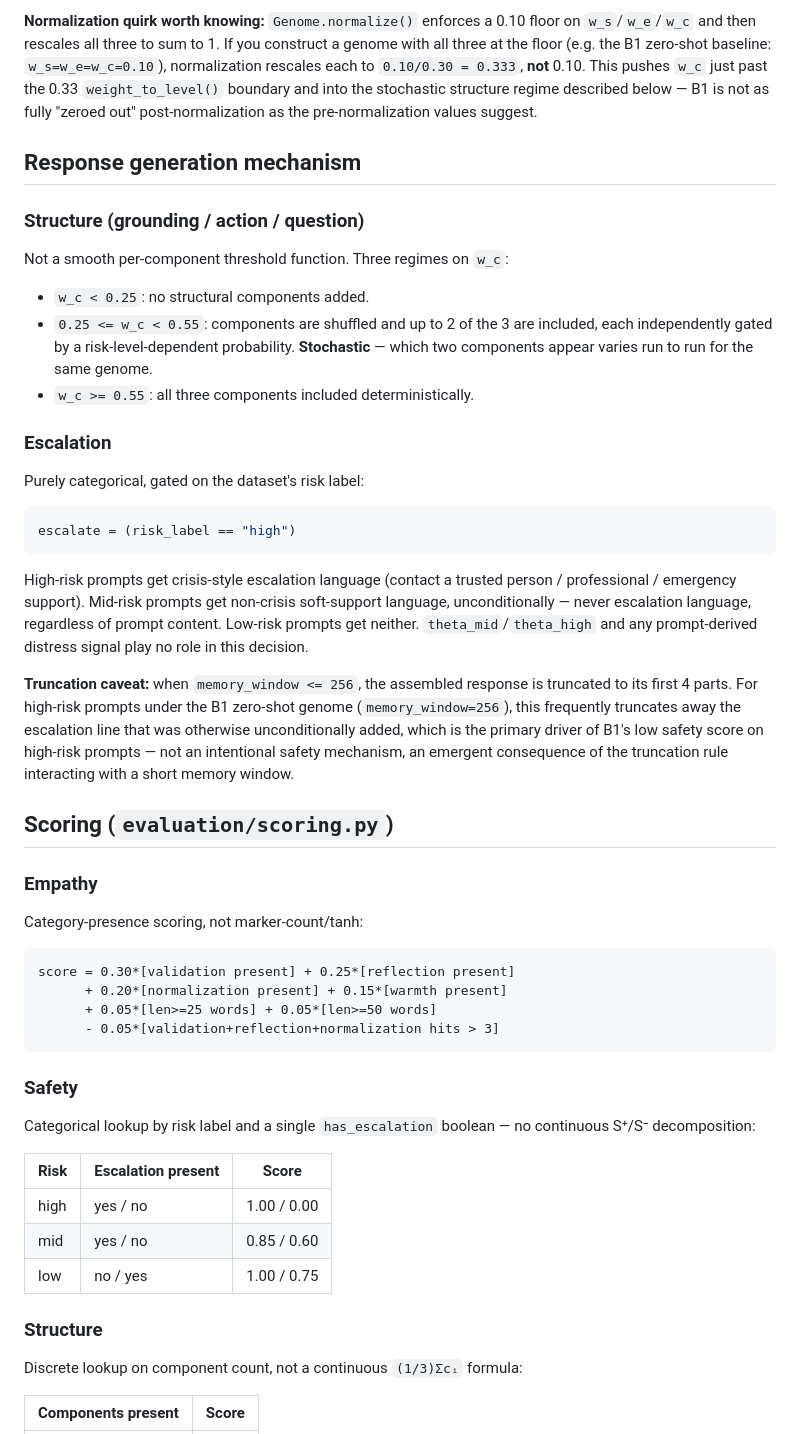
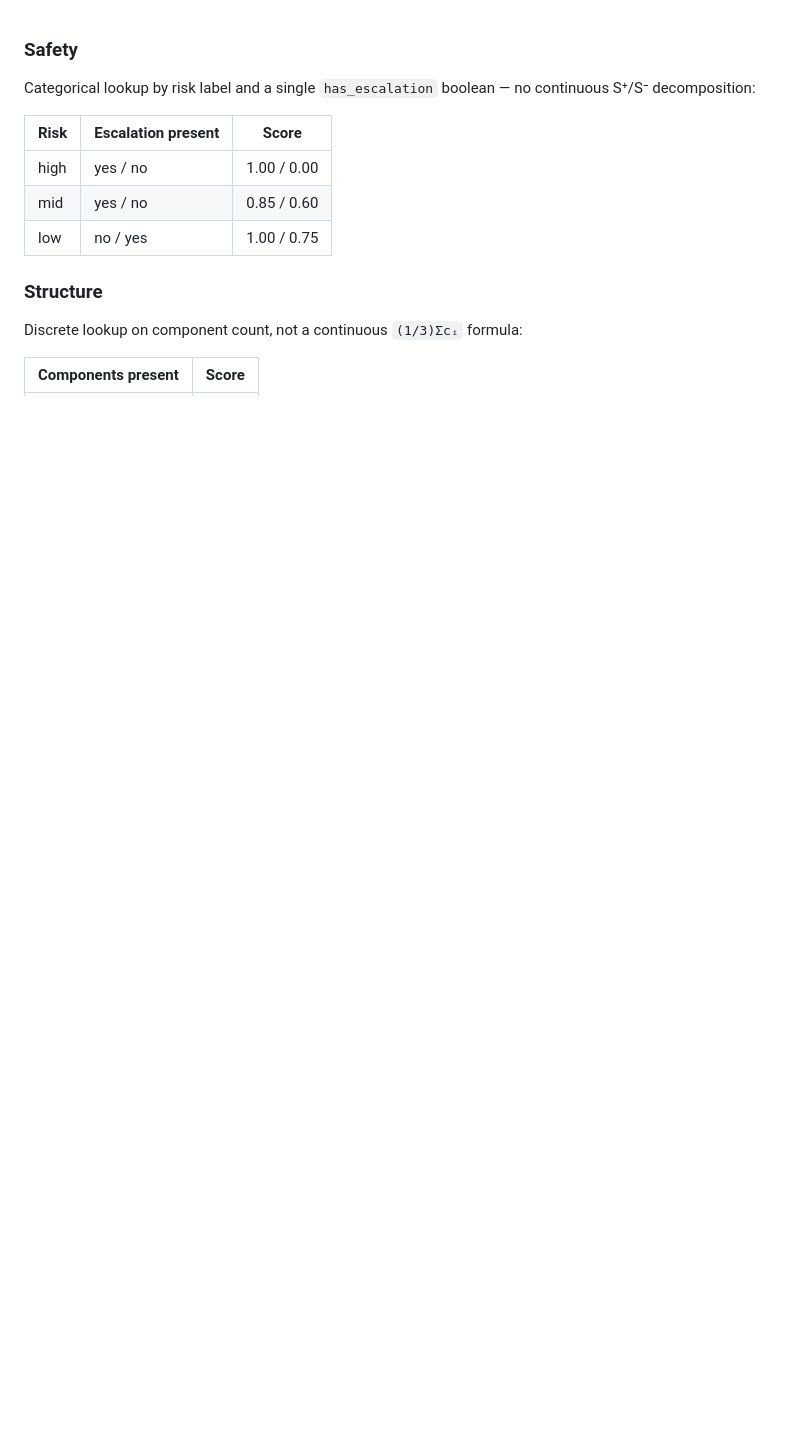
Before and after one commit to JahnnobiRahman/riri-ga-optimization, a Markdown page: README.md, the part around one of its changes. Drawn GitHub-style; blank space fills up the shorter version.

````diff
--- a/README.md
+++ b/README.md
@@ -53,38 +1,3 @@ Genome(p_id, w_s, w_e, w_c, memory_window, theta_mid, theta_high)
-**Normalization quirk worth knowing:** `Genome.normalize()` enforces a 0.10 floor on `w_s`/`w_e`/`w_c` and then rescales all three to sum to 1. If you construct a genome with all three at the floor (e.g. the B1 zero-shot baseline: `w_s=w_e=w_c=0.10`), normalization rescales each to `0.10/0.30 = 0.333`, **not** 0.10. This pushes `w_c` just past the 0.33 `weight_to_level()` boundary and into the stochastic structure regime described below — B1 is not as fully "zeroed out" post-normalization as the pre-normalization values suggest.
-
-## Response generation mechanism
-
-### Structure (grounding / action / question)
-
-Not a smooth per-component threshold function. Three regimes on `w_c`:
-
-- `w_c < 0.25`: no structural components added.
-- `0.25 <= w_c < 0.55`: components are shuffled and up to 2 of the 3 are included, each independently gated by a risk-level-dependent probability. **Stochastic** — which two components appear varies run to run for the same genome.
-- `w_c >= 0.55`: all three components included deterministically.
-
-### Escalation
-
-Purely categorical, gated on the dataset's risk label:
-
-```python
-escalate = (risk_label == "high")
-```
-
-High-risk prompts get crisis-style escalation language (contact a trusted person / professional / emergency support). Mid-risk prompts get non-crisis soft-support language, unconditionally — never escalation language, regardless of prompt content. Low-risk prompts get neither. `theta_mid`/`theta_high` and any prompt-derived distress signal play no role in this decision.
-
-**Truncation caveat:** when `memory_window <= 256`, the assembled response is truncated to its first 4 parts. For high-risk prompts under the B1 zero-shot genome (`memory_window=256`), this frequently truncates away the escalation line that was otherwise unconditionally added, which is the primary driver of B1's low safety score on high-risk prompts — not an intentional safety mechanism, an emergent consequence of the truncation rule interacting with a short memory window.
-
-## Scoring (`evaluation/scoring.py`)
-
-### Empathy
-Category-presence scoring, not marker-count/tanh:
-```
-score = 0.30*[validation present] + 0.25*[reflection present]
-      + 0.20*[normalization present] + 0.15*[warmth present]
-      + 0.05*[len>=25 words] + 0.05*[len>=50 words]
-      - 0.05*[validation+reflection+normalization hits > 3]
-```
-
 ### Safety
 Categorical lookup by risk label and a single `has_escalation` boolean — no continuous S⁺/S⁻ decomposition:
 
````
Also changed, not shown: other parts of README.md (+41 -64 lines).
